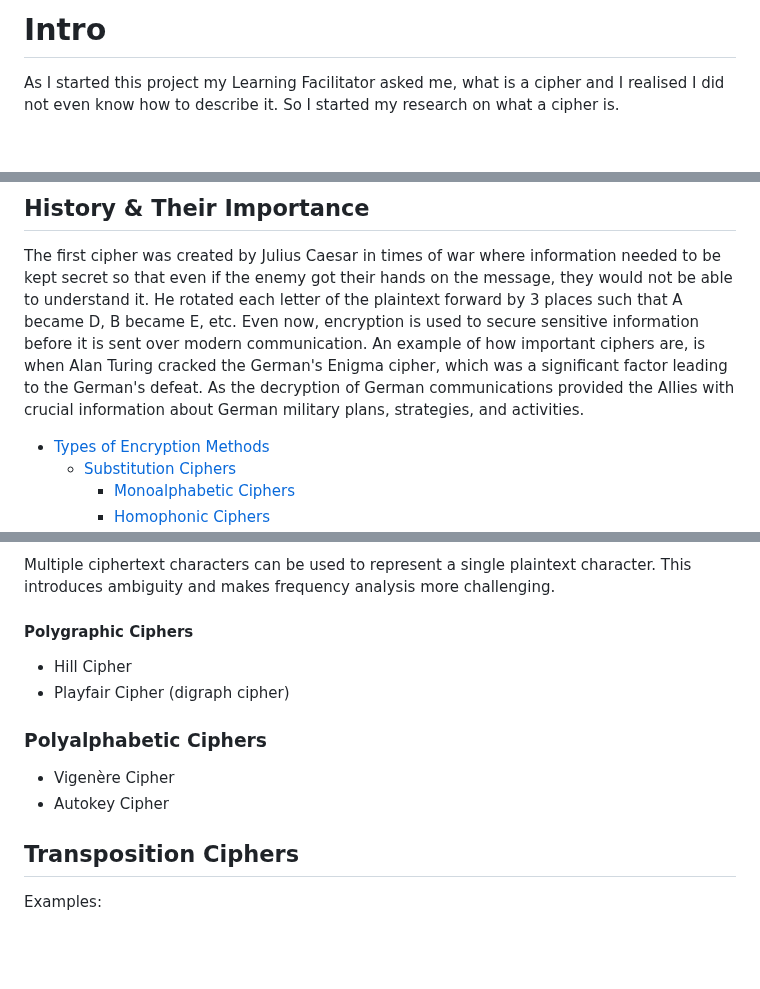
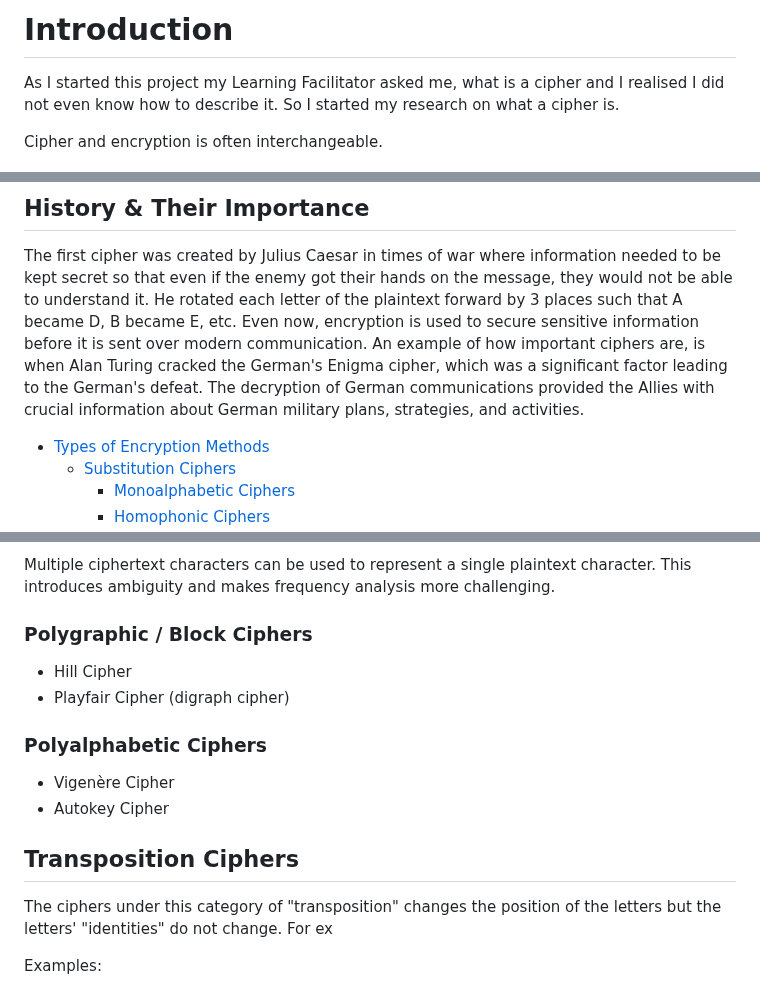
Before and after one commit to Madeline-Ong/Madeline-Ong.github.io, a Markdown page: Guided Learning Project/Research/Introduction to Encryption and Ciphers.md, 3 parts joined by grey strips. GitHub-like rendering; blank space fills up the shorter version.

```diff
--- a/Guided Learning Project/Research/Introduction to Encryption and Ciphers.md
+++ b/Guided Learning Project/Research/Introduction to Encryption and Ciphers.md
@@ -1,4 +1,5 @@
-# Intro
+# Introduction
 As I started this project my Learning Facilitator asked me, what is a cipher and I realised I did not even know how to describe it. So I started my research on what a cipher is.
 
+Cipher and encryption is often interchangeable.
 
@@ -5,6 +7,6 @@ As I started this project my Learning Facilitator asked me, what is a cipher and
 ## History & Their Importance
 The first cipher was created by Julius Caesar in times of war where information needed to be kept secret so that even if the enemy got their hands on the message, they would not be able to understand it. He rotated each letter of the plaintext forward by 3 places such that A became D, B became E, etc. Even now, encryption is used to secure sensitive information before it is sent over modern communication.
-An example of how important ciphers are, is when Alan Turing cracked the German's Enigma cipher, which was a significant factor leading to the German's defeat. As the decryption of German communications provided the Allies with crucial information about German military plans, strategies, and activities.
+An example of how important ciphers are, is when Alan Turing cracked the German's Enigma cipher, which was a significant factor leading to the German's defeat. The decryption of German communications provided the Allies with crucial information about German military plans, strategies, and activities.
 
 - [Types of Encryption Methods](#encrypt_mtd)
   - [Substitution Ciphers](#substitution)
@@ -66,7 +71,7 @@ Letters are replaced with symbols.
 Multiple ciphertext characters can be used to represent a single plaintext character. This introduces ambiguity and makes frequency analysis more challenging.
 
 <a name="polygraphic"></a>
-#### Polygraphic Ciphers
+### Polygraphic / Block Ciphers
 * Hill Cipher
 * Playfair Cipher (digraph cipher)
 
@@ -76,8 +81,10 @@ Multiple ciphertext characters can be used to represent a single plaintext chara
 * Vigenère Cipher
 * Autokey Cipher
 
+
 <a name="transposition"></a>
 ## Transposition Ciphers
+The ciphers under this category of "transposition" changes the position of the letters but the letters' "identities" do not change. For ex
 
 Examples:
 <a name="rail_fence"></a>
```
Also changed, not shown: other parts of Guided Learning Project/Research/Introduction to Encryption and Ciphers.md (+4 -0 lines).
